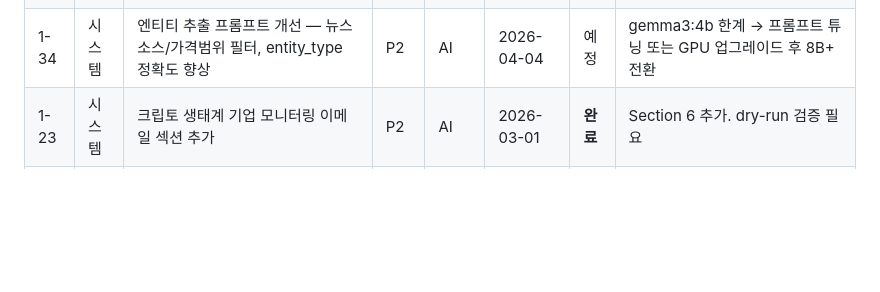
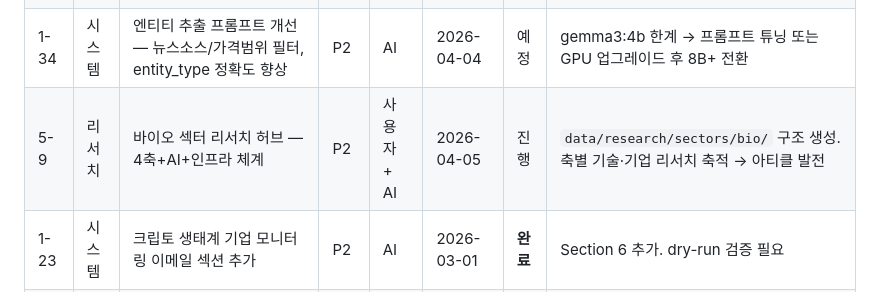
Before and after one commit to hwanginhyeok/stock, a Markdown page: docs/프로젝트/TASK.md, the part around the change. GitHub-like rendering; blank space fills up the shorter version.

Commit message:
feat: 바이오 섹터 리서치 허브 구조 생성 (5-9)
- 4축 체계: 호르몬/유도미사일/면역조종/유전자편집 + AI + 약물전달
- README.md에 지도 + 기업 매핑 + 확장 규칙

Co-Authored-By: Claude Opus 4.6 (1M context) <noreply@anthropic.com>

```diff
--- a/docs/프로젝트/TASK.md
+++ b/docs/프로젝트/TASK.md
@@ -549,6 +549,7 @@ data/research/stocks/tesla/
 | 1-32 | 시스템 | DB 기반 자동 뉴스 브리핑 글쓰기 — 수집된 뉴스+엔티티로 시황 요약 콘텐츠 자동 생성 | P2 | AI + 사용자 | 2026-04-04 | 예정 | Ollama로 뉴스 요약 → 이슈별 시황 글 자동 생성 → X/블로그 게시 연동 |
 | 1-33 | 시스템 | 뉴스 전달 시스템 — 이슈별 핵심 뉴스 자동 큐레이션 + 발송 | P2 | AI + 사용자 | 2026-04-04 | 예정 | 이메일/텔레그램으로 이슈별 Top 뉴스 + 번역 + 한줄 해석 전달 |
 | 1-34 | 시스템 | 엔티티 추출 프롬프트 개선 — 뉴스소스/가격범위 필터, entity_type 정확도 향상 | P2 | AI | 2026-04-04 | 예정 | gemma3:4b 한계 → 프롬프트 튜닝 또는 GPU 업그레이드 후 8B+ 전환 |
+| 5-9 | 리서치 | 바이오 섹터 리서치 허브 — 4축+AI+인프라 체계 | P2 | 사용자 + AI | 2026-04-05 | 진행 | `data/research/sectors/bio/` 구조 생성. 축별 기술·기업 리서치 축적 → 아티클 발전 |
 | 1-23 | 시스템 | 크립토 생태계 기업 모니터링 이메일 섹션 추가 | P2 | AI | 2026-03-01 | **완료** | Section 6 추가. dry-run 검증 필요 |
 | 1-24 | 시스템 | 시황 브리핑 cron 자동화 (오전 6시 + 저녁 6시) | P2 | AI | 2026-03-22 | 요청 | run_briefing.sh 경로 수정 + cron 등록 |
 
```
Also changed, not shown: 1 other file.
